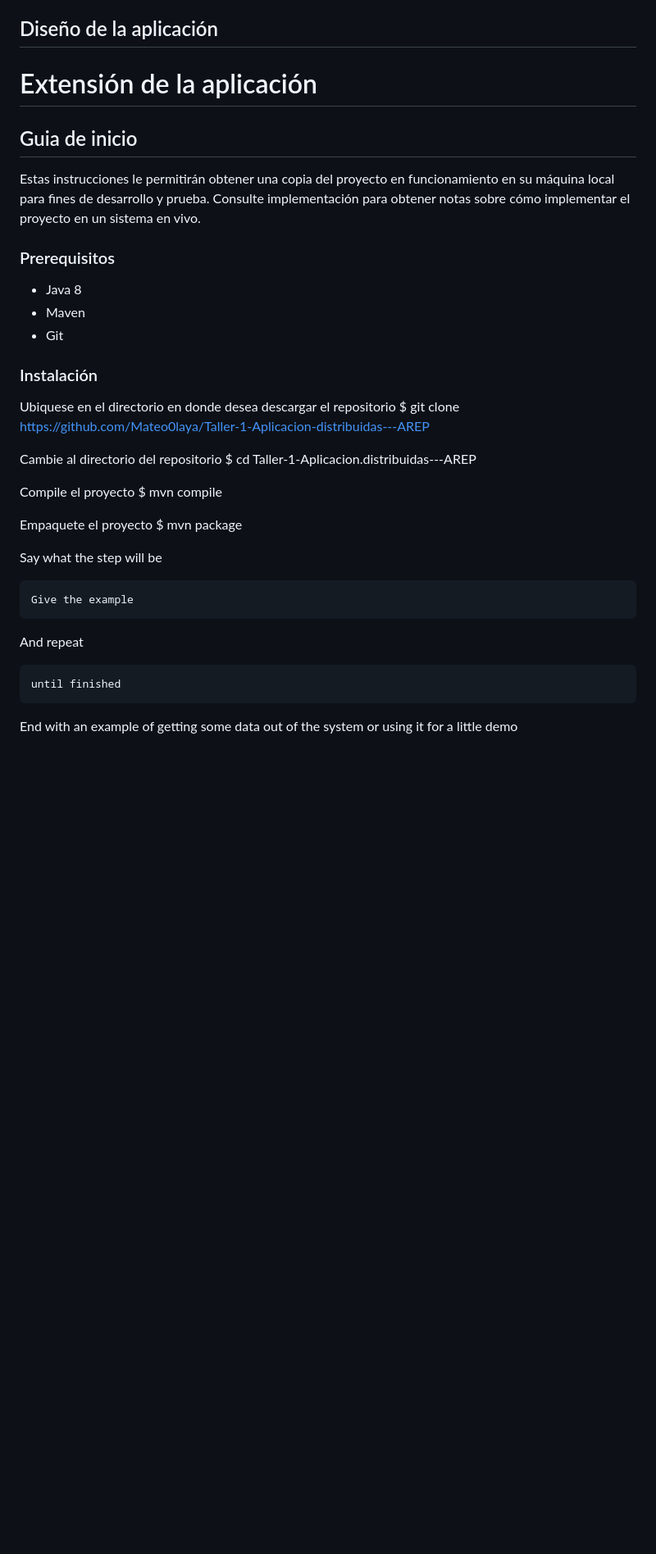
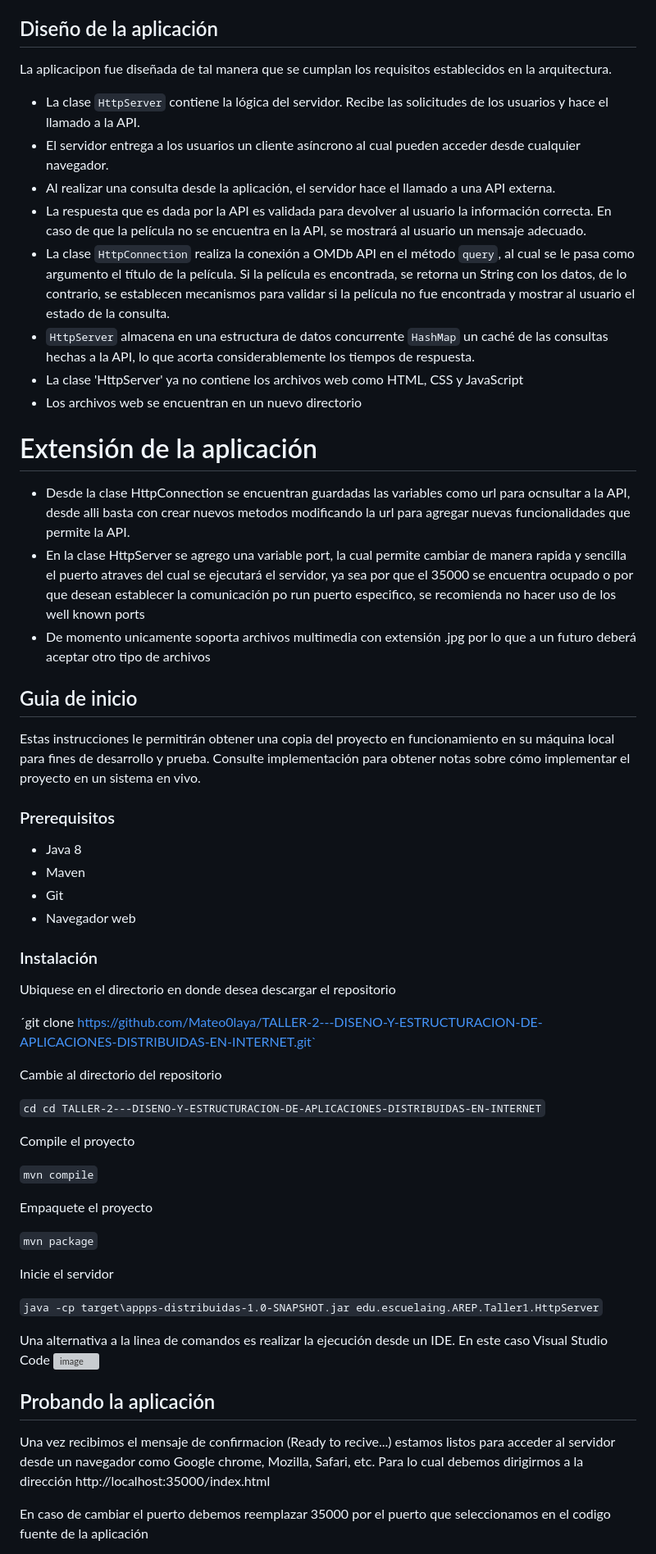
Before and after one commit to Mateo0laya/TALLER-2---DISENO-Y-ESTRUCTURACION-DE-APLICACIONES-DISTRIBUIDAS-EN-INTERNET, a Markdown page: README.md, the part around the change printed below. Shown: that part at 82% size. GitHub-like rendering; blank space fills up the shorter version; grey boxes are pictures that could not be loaded.

````diff
--- a/README.md
+++ b/README.md
@@ -21,11 +21,22 @@ La arquitectura debe tener las siguientes características.
 
 ## Diseño de la aplicación
 
+La aplicacipon fue diseñada de tal manera que se cumplan los requisitos establecidos en la arquitectura.
 
+- La clase `HttpServer` contiene la lógica del servidor. Recibe las solicitudes de los usuarios y hace el llamado a la API.
+- El servidor entrega a los usuarios un cliente asíncrono al cual pueden acceder desde cualquier navegador.
+- Al realizar una consulta desde la aplicación, el servidor hace el llamado a una API externa.
+- La respuesta que es dada por la API es validada para devolver al usuario la información correcta. En caso de que la película no se encuentra en la API, se mostrará al usuario un mensaje adecuado.
+- La clase `HttpConnection` realiza la conexión a OMDb API en el método `query`, al cual se le pasa como argumento el título de la película. Si la película es encontrada, se retorna un String con los datos, de lo contrario, se establecen mecanismos para validar si la película no fue encontrada y mostrar al usuario el estado de la consulta.
+- `HttpServer` almacena en una estructura de datos concurrente `HashMap` un caché de las consultas hechas a la API, lo que acorta considerablemente los tiempos de respuesta.
+- La clase 'HttpServer' ya no contiene los archivos web como HTML, CSS y JavaScript
+- Los archivos web se encuentran en un nuevo directorio
 
 # Extensión de la aplicación
 
-
+- Desde la clase HttpConnection se encuentran guardadas las variables como url para ocnsultar a la API, desde alli basta con crear nuevos metodos modificando la url para agregar nuevas funcionalidades que permite la API.
+- En la clase HttpServer se agrego una variable port, la cual permite cambiar de manera rapida y sencilla el puerto atraves del cual se ejecutará el servidor, ya sea por que el 35000 se encuentra ocupado o por que desean establecer la comunicación po run puerto especifico, se recomienda no hacer uso de los well known ports
+- De momento unicamente soporta archivos multimedia con extensión .jpg por lo que a un futuro deberá aceptar otro tipo de archivos
 
 ## Guia de inicio
 
@@ -36,34 +47,38 @@ Estas instrucciones le permitirán obtener una copia del proyecto en funcionamie
 - Java 8
 - Maven
 - Git
+- Navegador web
 
 ### Instalación
 
 Ubiquese en el directorio en donde desea descargar el repositorio
-$ git clone https://github.com/Mateo0laya/Taller-1-Aplicacion-distribuidas---AREP
+
+´git clone https://github.com/Mateo0laya/TALLER-2---DISENO-Y-ESTRUCTURACION-DE-APLICACIONES-DISTRIBUIDAS-EN-INTERNET.git`
 
 Cambie al directorio del repositorio
-$ cd Taller-1-Aplicacion.distribuidas---AREP
+
+`cd cd TALLER-2---DISENO-Y-ESTRUCTURACION-DE-APLICACIONES-DISTRIBUIDAS-EN-INTERNET`
 
 Compile el proyecto
-$ mvn compile
+
+`mvn compile`
 
 Empaquete el proyecto
-$ mvn package
 
+`mvn package`
 
+Inicie el servidor
 
-Say what the step will be
+`java -cp target\appps-distribuidas-1.0-SNAPSHOT.jar edu.escuelaing.AREP.Taller1.HttpServer`
 
-```
-Give the example
-```
+Una alternativa a la linea de comandos es realizar la ejecución desde un IDE. En este caso Visual Studio Code
+![image](https://github.com/Mateo0laya/Taller-1-Aplicacion-distribuidas---AREP/assets/89365336/3db3884b-61d5-4a6f-a735-14e72480b78a)
 
-And repeat
+## Probando la aplicación
 
-```
-until finished
-```
+Una vez recibimos el mensaje de confirmacion (Ready to recive...) estamos listos para acceder al servidor desde un navegador como Google chrome, Mozilla, Safari, etc.
+Para lo cual debemos dirigirmos a la dirección
+http://localhost:35000/index.html
 
-End with an example of getting some data out of the system or using it for a little demo
+En caso de cambiar el puerto debemos reemplazar 35000 por el puerto que seleccionamos en el codigo fuente de la aplicación
 
````
Also changed, not shown: other parts of README.md (+19 -20 lines).
